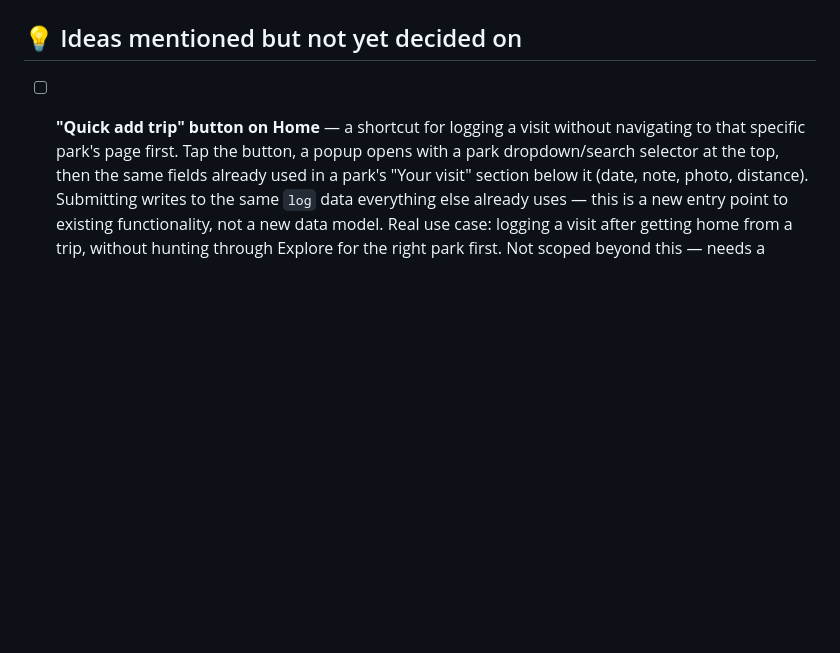
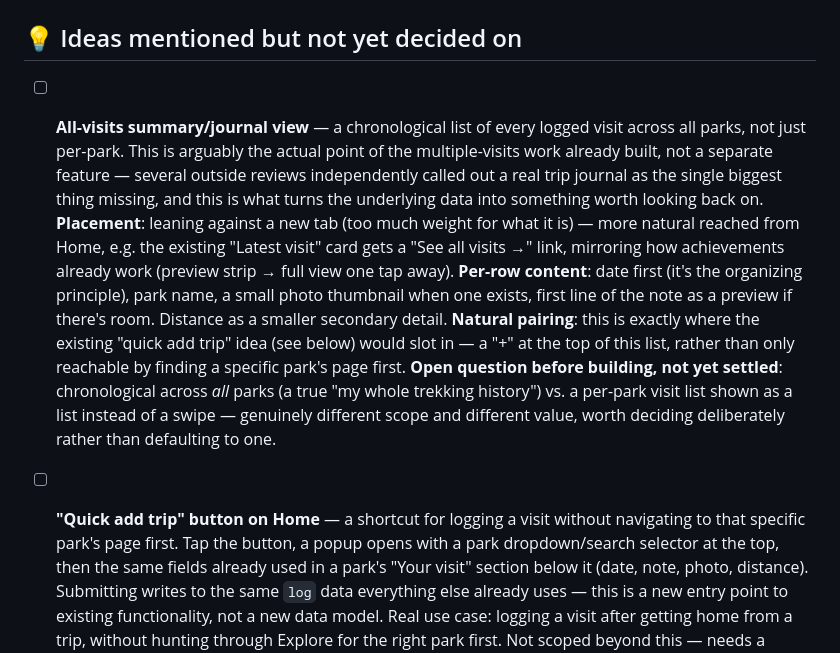
Before and after one commit to Tuplajuusto/Kansallispuistot, a Markdown page: PROGRESS.md, the part around the change. GitHub-like rendering; blank space fills up the shorter version.

```diff
--- a/PROGRESS.md
+++ b/PROGRESS.md
@@ -308,6 +308,30 @@ Last updated: 2026-09-11
 
 ## 💡 Ideas mentioned but not yet decided on
 
+- [ ] **All-visits summary/journal view** — a chronological list of every
+      logged visit across all parks, not just per-park. This is arguably
+      the actual point of the multiple-visits work already built, not a
+      separate feature — several outside reviews independently called out
+      a real trip journal as the single biggest thing missing, and this is
+      what turns the underlying data into something worth looking back on.
+      **Placement**: leaning against a new tab (too much weight for what
+      it is) — more natural reached from Home, e.g. the existing "Latest
+      visit" card gets a "See all visits →" link, mirroring how
+      achievements already work (preview strip → full view one tap away).
+      **Per-row content**: date first (it's the organizing principle),
+      park name, a small photo thumbnail when one exists, first line of
+      the note as a preview if there's room. Distance as a smaller
+      secondary detail.
+      **Natural pairing**: this is exactly where the existing "quick add
+      trip" idea (see below) would slot in — a "+" at the top of this
+      list, rather than only reachable by finding a specific park's page
+      first.
+      **Open question before building, not yet settled**: chronological
+      across *all* parks (a true "my whole trekking history") vs. a
+      per-park visit list shown as a list instead of a swipe — genuinely
+      different scope and different value, worth deciding deliberately
+      rather than defaulting to one.
+
 - [ ] **"Quick add trip" button on Home** — a shortcut for logging a visit
       without navigating to that specific park's page first. Tap the
       button, a popup opens with a park dropdown/search selector at the
```
